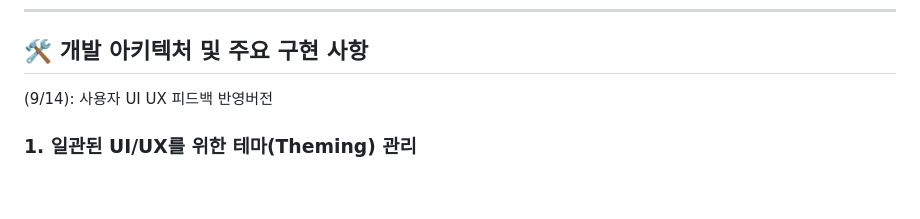
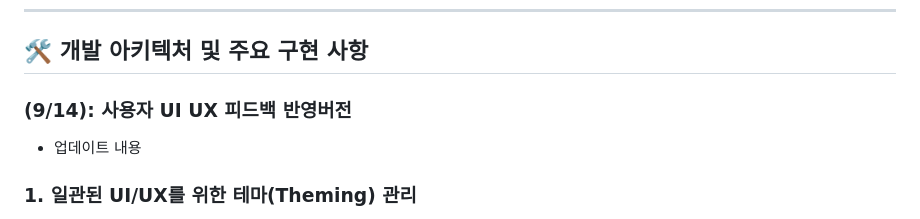
Before and after one commit to SongsBy/Sandori, a Markdown page: README.md, the part around the change. GitHub-like rendering; blank space fills up the shorter version.

```diff
--- a/README.md
+++ b/README.md
@@ -5,7 +5,9 @@
 ---
 
 ## 🛠️ 개발 아키텍처 및 주요 구현 사항
-(9/14): 사용자 UI UX 피드백 반영버전
+### (9/14): 사용자 UI UX 피드백 반영버전
+- 업데이트 내용
+
 ### 1. 일관된 UI/UX를 위한 테마(Theming) 관리
 -   `main.dart`에 `ThemeData`를 정의하여 앱 전체의 폰트와 텍스트 스타일을 중앙에서 관리합니다. 이를 통해 반복되는 `TextStyle` 코드를 줄이고 디자인의 일관성을 확보했습니다.
     -   `displayLarge` (w700): 주로 큰 텍스트 헤더, 타이틀
```
